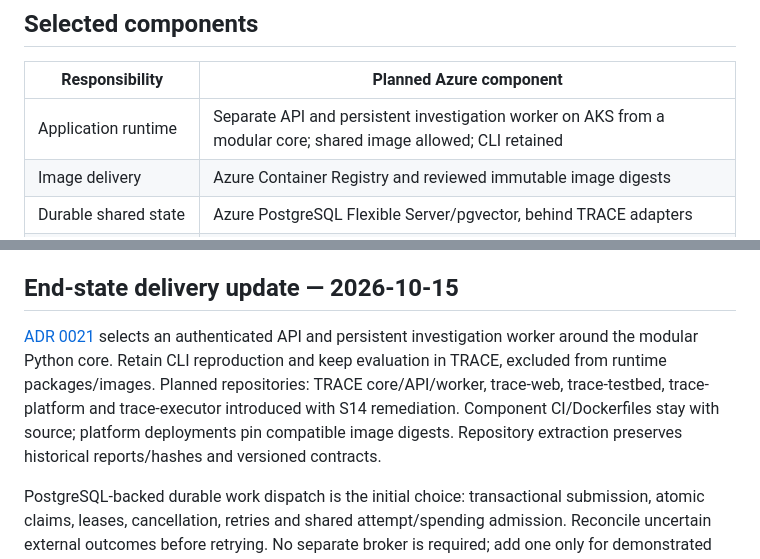
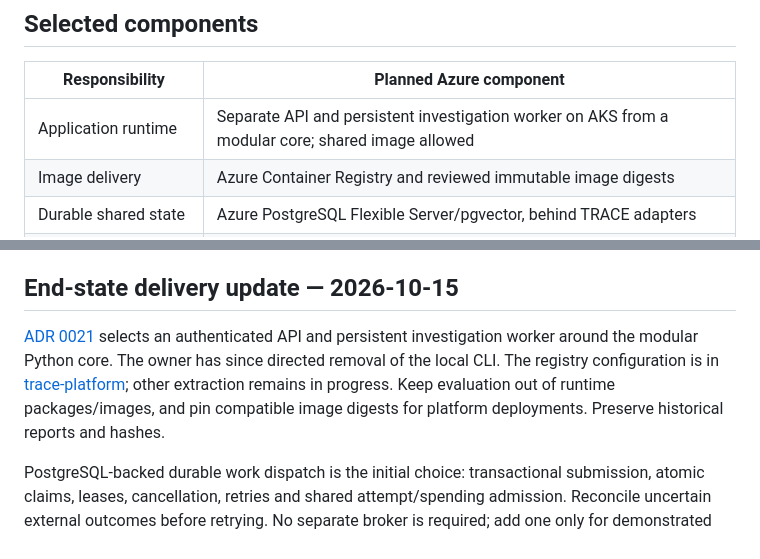
Before and after one commit to krispykrits/TRACE, a Markdown page: deploy/README.md, 2 parts joined by grey strips. Drawn GitHub-style.

Commit message:
Point to extracted platform configuration

```diff
--- a/deploy/README.md
+++ b/deploy/README.md
@@ -6,7 +6,7 @@ Status: Azure/container/AKS direction is accepted; deployment implementation and
 
 | Responsibility | Planned Azure component |
 | --- | --- |
-| Application runtime | Separate API and persistent investigation worker on AKS from a modular core; shared image allowed; CLI retained |
+| Application runtime | Separate API and persistent investigation worker on AKS from a modular core; shared image allowed |
 | Image delivery | Azure Container Registry and reviewed immutable image digests |
 | Durable shared state | Azure PostgreSQL Flexible Server/pgvector, behind TRACE adapters |
 | Application identity/secrets | Scoped Entra Workload Identity and approved Key Vault access |
@@ -17,7 +17,7 @@ Independent .NET monitored workloads follow [#70–#76](../docs/planning/dotnet-
 
 ## End-state delivery update — 2026-10-15
 
-[ADR 0021](../docs/adr/0021-interactive-platform-and-repository-boundaries.md) selects an authenticated API and persistent investigation worker around the modular Python core. Retain CLI reproduction and keep evaluation in TRACE, excluded from runtime packages/images. Planned repositories: TRACE core/API/worker, trace-web, trace-testbed, trace-platform and trace-executor introduced with S14 remediation. Component CI/Dockerfiles stay with source; platform deployments pin compatible image digests. Repository extraction preserves historical reports/hashes and versioned contracts.
+[ADR 0021](../docs/adr/0021-interactive-platform-and-repository-boundaries.md) selects an authenticated API and persistent investigation worker around the modular Python core. The owner has since directed removal of the local CLI. The registry configuration is in [trace-platform](https://github.com/krispykrits/trace-platform/tree/main/azure/registry); other extraction remains in progress. Keep evaluation out of runtime packages/images, and pin compatible image digests for platform deployments. Preserve historical reports and hashes.
 
 PostgreSQL-backed durable work dispatch is the initial choice: transactional submission, atomic claims, leases, cancellation, retries and shared attempt/spending admission. Reconcile uncertain external outcomes before retrying. No separate broker is required; add one only for demonstrated throughput/latency/contention/consumer needs. Use batch Jobs for evaluation, corpus rebuilds, migrations and scenarios.
 
```
